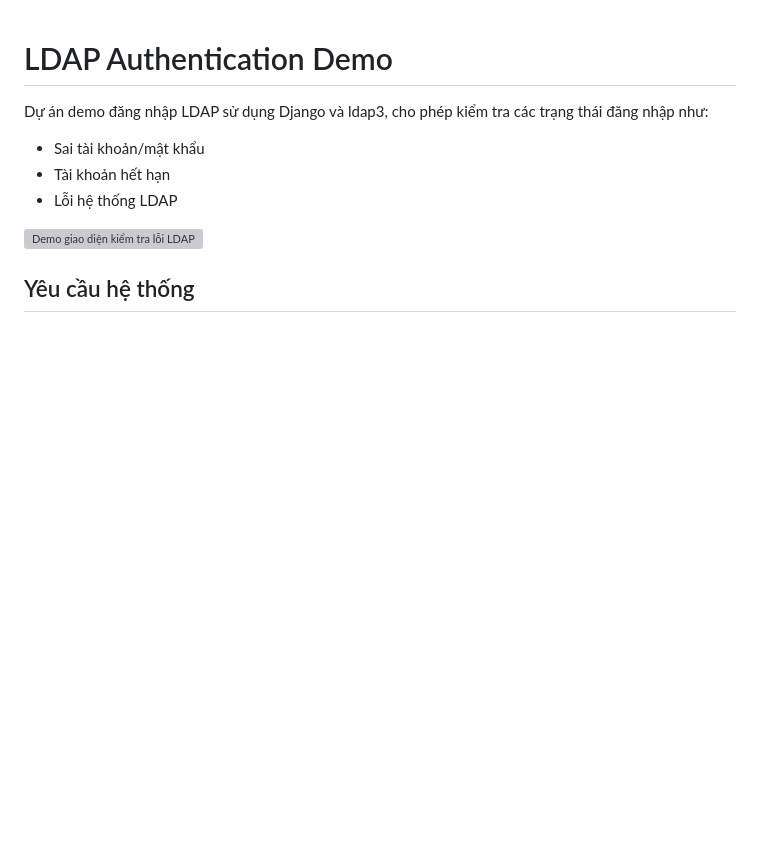
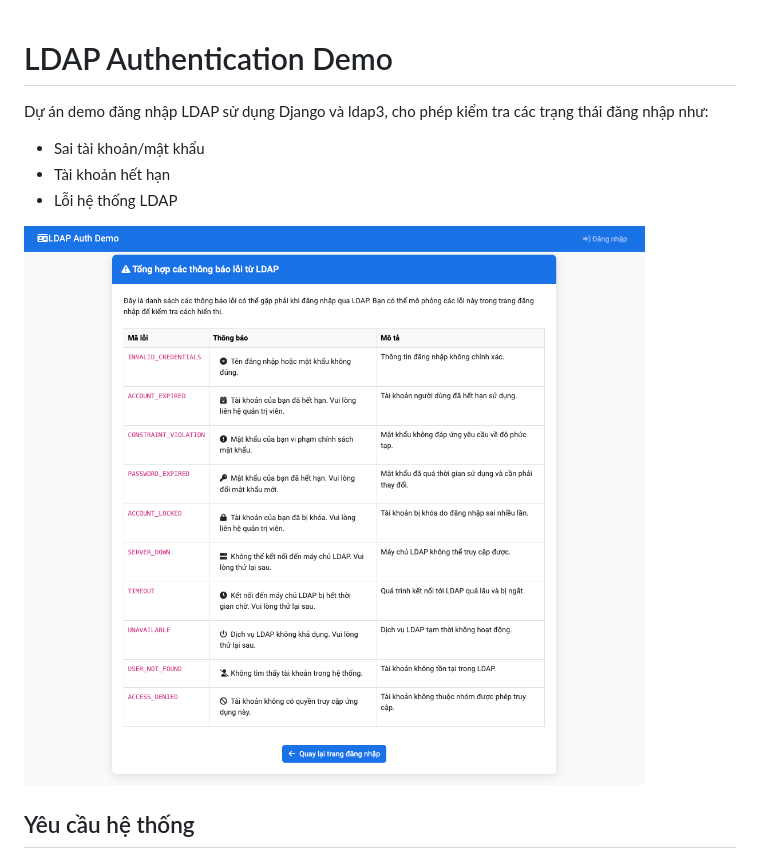
Before and after one commit to dangindev/ldap_auth_demo, a Markdown page: README.md, the part around the change. Drawn GitHub-style; blank space fills up the shorter version; grey boxes are pictures that could not be loaded.

```diff
--- a/README.md
+++ b/README.md
@@ -5,7 +5,7 @@ Dự án demo đăng nhập LDAP sử dụng Django và ldap3, cho phép kiểm
 - Tài khoản hết hạn
 - Lỗi hệ thống LDAP
 
-![Demo giao diện kiểm tra lỗi LDAP](LDAP_Check.png)
+![Demo giao diện kiểm tra lỗi LDAP](images/LDAP_Check.png)
 
 ## Yêu cầu hệ thống
 
```
